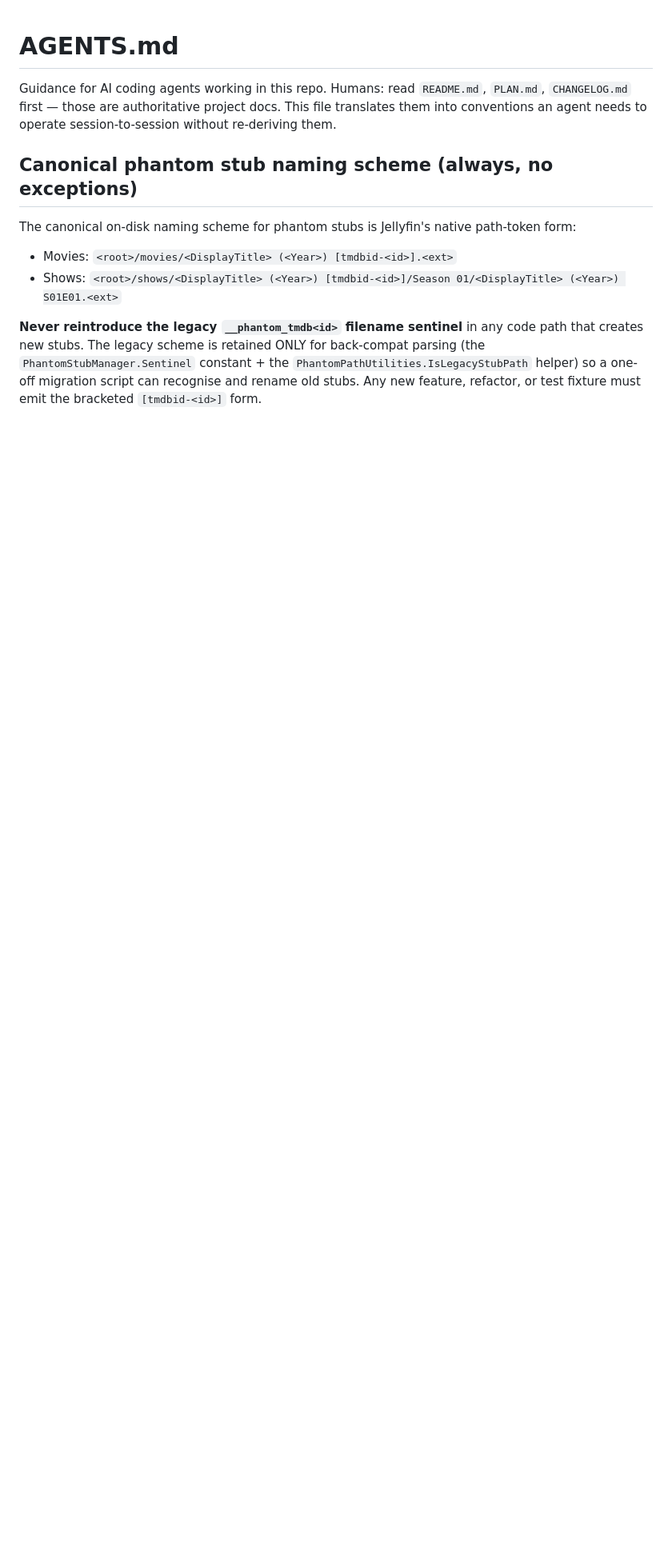
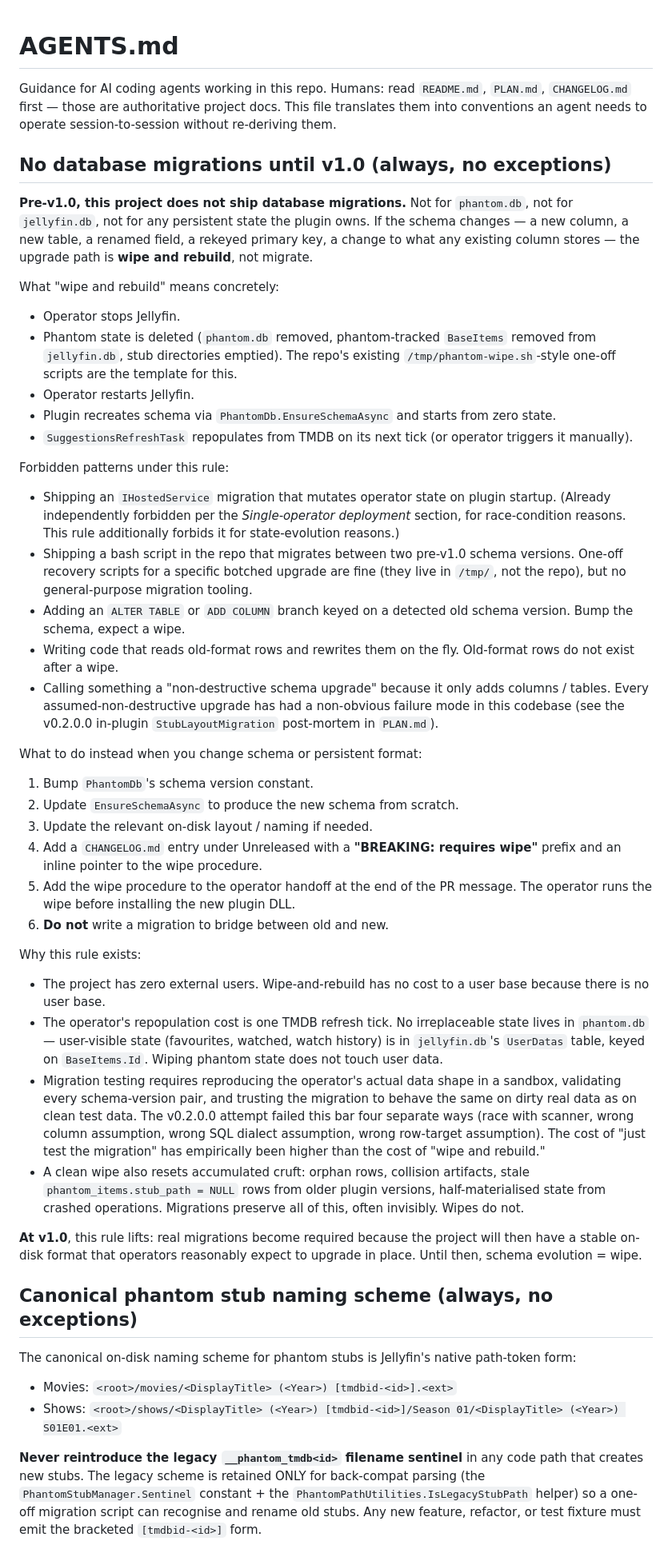
Before and after one commit to spencerharmon/phantom-library, a Markdown page: AGENTS.md, the part around the change. Shown at 80% size. Drawn GitHub-style; blank space fills up the shorter version.

Commit message:
docs(agents): hard rule — no database migrations until v1.0
Schema/format evolution under v1.0 is wipe-and-rebuild, not migrate.
Forbids in-plugin IHostedService migrations, repo-shipped general-
purpose migration tooling, ALTER TABLE branches keyed on old schema
versions, and on-the-fly old-format rewrite code.

Procedure for schema changes: bump version, rewrite EnsureSchemaAsync,
add a BREAKING changelog entry pointing at the wipe procedure, hand
operator the wipe in the PR. No bridging logic between old and new.

Rationale: zero users → no migration cost calculus, repopulation is
one TMDB refresh tick, user-visible state lives in jellyfin.db
UserDatas (untouched by phantom wipes), and the v0.2.0.0 attempt
empirically failed four separate ways. Rule lifts at v1.0 when a
stable on-disk format becomes a real obligation.

```diff
--- a/AGENTS.md
+++ b/AGENTS.md
@@ -5,6 +5,91 @@ read `README.md`, `PLAN.md`, `CHANGELOG.md` first — those are
 authoritative project docs. This file translates them into
 conventions an agent needs to operate session-to-session
 without re-deriving them.
+
+## No database migrations until v1.0 (always, no exceptions)
+
+**Pre-v1.0, this project does not ship database migrations.** Not
+for `phantom.db`, not for `jellyfin.db`, not for any persistent
+state the plugin owns. If the schema changes — a new column, a
+new table, a renamed field, a rekeyed primary key, a change to
+what any existing column stores — the upgrade path is **wipe and
+rebuild**, not migrate.
+
+What "wipe and rebuild" means concretely:
+
+- Operator stops Jellyfin.
+- Phantom state is deleted (`phantom.db` removed, phantom-tracked
+  `BaseItems` removed from `jellyfin.db`, stub directories
+  emptied). The repo's existing `/tmp/phantom-wipe.sh`-style
+  one-off scripts are the template for this.
+- Operator restarts Jellyfin.
+- Plugin recreates schema via `PhantomDb.EnsureSchemaAsync` and
+  starts from zero state.
+- `SuggestionsRefreshTask` repopulates from TMDB on its next tick
+  (or operator triggers it manually).
+
+Forbidden patterns under this rule:
+
+- Shipping an `IHostedService` migration that mutates operator
+  state on plugin startup. (Already independently forbidden per
+  the *Single-operator deployment* section, for race-condition
+  reasons. This rule additionally forbids it for state-evolution
+  reasons.)
+- Shipping a bash script in the repo that migrates between two
+  pre-v1.0 schema versions. One-off recovery scripts for a
+  specific botched upgrade are fine (they live in `/tmp/`, not
+  the repo), but no general-purpose migration tooling.
+- Adding an `ALTER TABLE` or `ADD COLUMN` branch keyed on a
+  detected old schema version. Bump the schema, expect a wipe.
+- Writing code that reads old-format rows and rewrites them on
+  the fly. Old-format rows do not exist after a wipe.
+- Calling something a "non-destructive schema upgrade" because it
+  only adds columns / tables. Every assumed-non-destructive
+  upgrade has had a non-obvious failure mode in this codebase
+  (see the v0.2.0.0 in-plugin `StubLayoutMigration` post-mortem
+  in `PLAN.md`).
+
+What to do instead when you change schema or persistent format:
+
+1. Bump `PhantomDb`'s schema version constant.
+2. Update `EnsureSchemaAsync` to produce the new schema from
+   scratch.
+3. Update the relevant on-disk layout / naming if needed.
+4. Add a `CHANGELOG.md` entry under Unreleased with a
+   **"BREAKING: requires wipe"** prefix and an inline pointer
+   to the wipe procedure.
+5. Add the wipe procedure to the operator handoff at the end of
+   the PR message. The operator runs the wipe before installing
+   the new plugin DLL.
+6. **Do not** write a migration to bridge between old and new.
+
+Why this rule exists:
+
+- The project has zero external users. Wipe-and-rebuild has no
+  cost to a user base because there is no user base.
+- The operator's repopulation cost is one TMDB refresh tick. No
+  irreplaceable state lives in `phantom.db` — user-visible state
+  (favourites, watched, watch history) is in `jellyfin.db`'s
+  `UserDatas` table, keyed on `BaseItems.Id`. Wiping phantom
+  state does not touch user data.
+- Migration testing requires reproducing the operator's actual
+  data shape in a sandbox, validating every schema-version pair,
+  and trusting the migration to behave the same on dirty real
+  data as on clean test data. The v0.2.0.0 attempt failed this
+  bar four separate ways (race with scanner, wrong column
+  assumption, wrong SQL dialect assumption, wrong row-target
+  assumption). The cost of "just test the migration" has
+  empirically been higher than the cost of "wipe and rebuild."
+- A clean wipe also resets accumulated cruft: orphan rows,
+  collision artifacts, stale `phantom_items.stub_path = NULL`
+  rows from older plugin versions, half-materialised state from
+  crashed operations. Migrations preserve all of this, often
+  invisibly. Wipes do not.
+
+**At v1.0**, this rule lifts: real migrations become required
+because the project will then have a stable on-disk format that
+operators reasonably expect to upgrade in place. Until then,
+schema evolution = wipe.
 
 ## Canonical phantom stub naming scheme (always, no exceptions)
 
```
